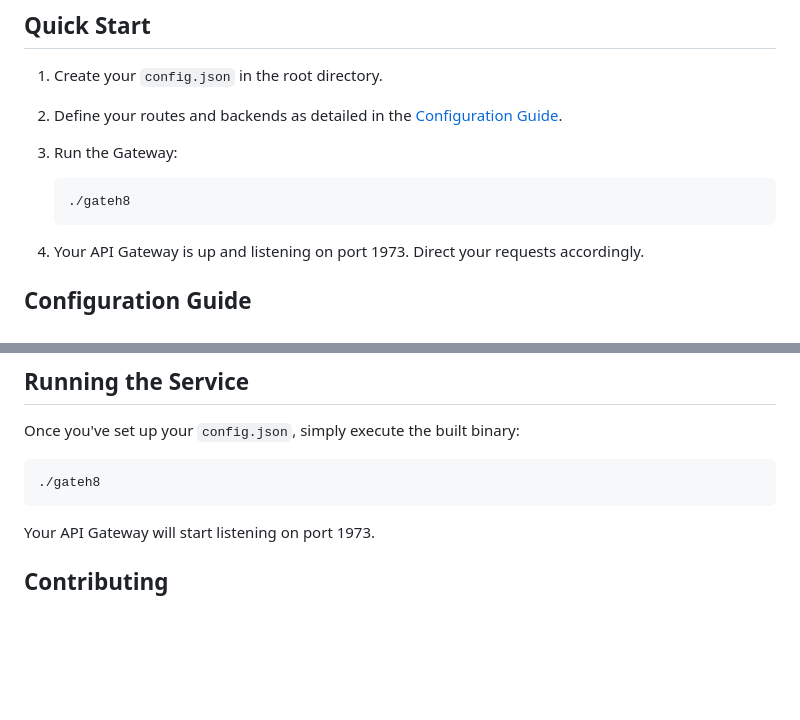
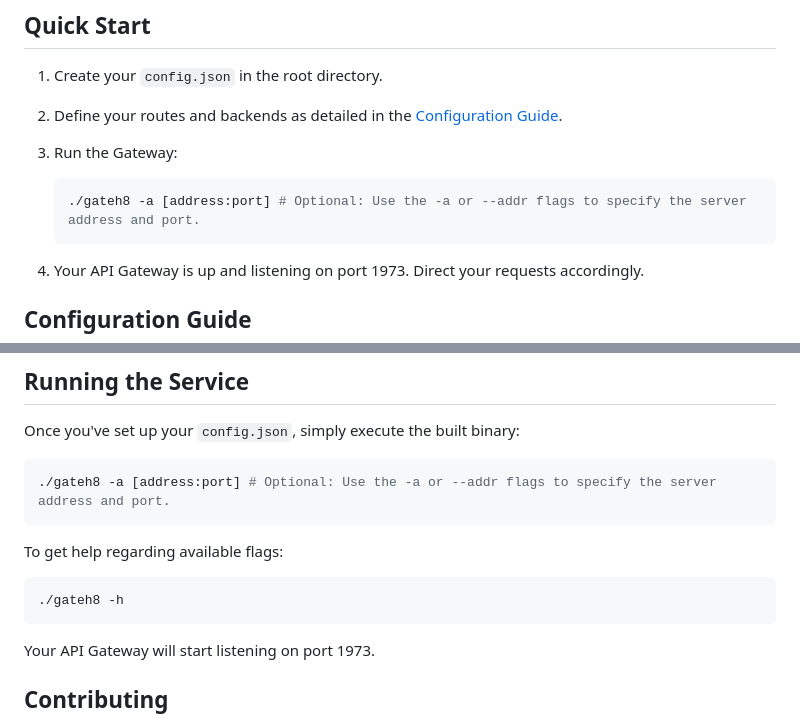
Before and after one commit to yarlson/GateH8, a Markdown page: README.md, 2 parts joined by grey strips. GitHub-like rendering; blank space fills up the shorter version.

````diff
--- a/README.md
+++ b/README.md
@@ -40,7 +40,7 @@ GateH8 is a flexible and customizable API Gateway designed to proxy requests to
 3. Run the Gateway:
 
     ```bash
-    ./gateh8
+    ./gateh8 -a [address:port] # Optional: Use the -a or --addr flags to specify the server address and port.
     ```
 
 4. Your API Gateway is up and listening on port 1973. Direct your requests accordingly.
@@ -151,7 +151,12 @@ _Note_: CORS settings for an endpoint will override CORS settings for its parent
 Once you've set up your `config.json`, simply execute the built binary:
 
 ```bash
-./gateh8
+./gateh8 -a [address:port] # Optional: Use the -a or --addr flags to specify the server address and port.
+```
+
+To get help regarding available flags:
+```bash
+./gateh8 -h
 ```
 
 Your API Gateway will start listening on port 1973.
````
